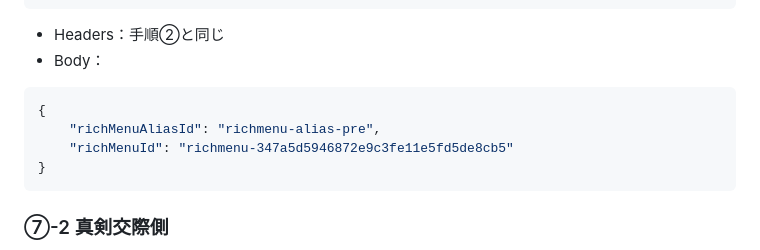
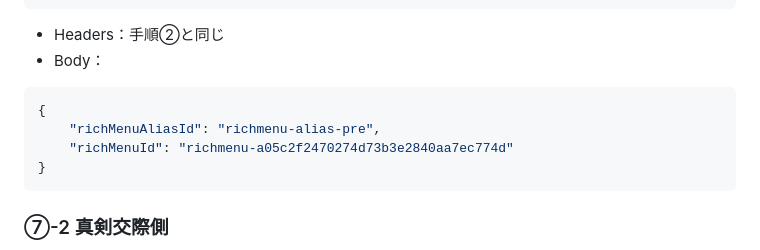
Before and after one commit to marriagesketch/-page-, a Markdown page: リッチメニュー設定手順書_最終版.md, the part around one of its changes. GitHub-like rendering.

````diff
--- a/リッチメニュー設定手順書_最終版.md
+++ b/リッチメニュー設定手順書_最終版.md
@@ -252,7 +252,7 @@ https://api.line.me/v2/bot/richmenu/alias
 ```json
 {
     "richMenuAliasId": "richmenu-alias-pre",
-    "richMenuId": "richmenu-347a5d5946872e9c3fe11e5fd5de8cb5"
+    "richMenuId": "richmenu-a05c2f2470274d73b3e2840aa7ec774d"
 }
 ```
 
````
Also changed, not shown: other parts of リッチメニュー設定手順書_最終版.md (+2 -2 lines).
